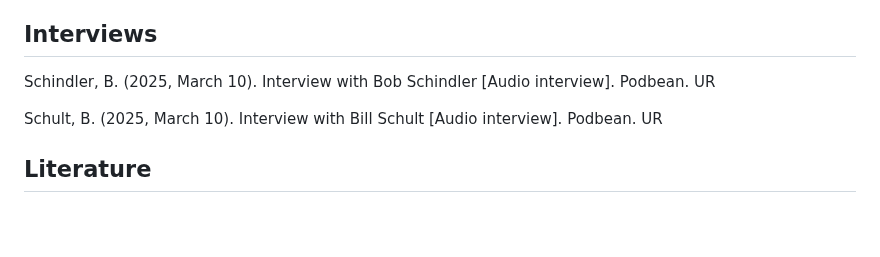
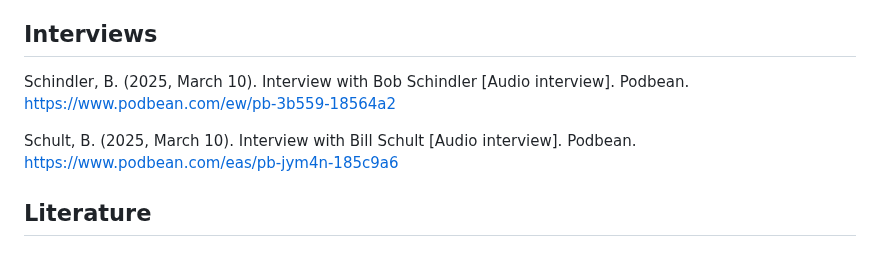
Before and after one commit to CharlesAltendorf/cincy-riverfront-renaissance-1990-2020, a Markdown page: README.md, the part around the change. Rendered like a GitHub page; blank space fills up the shorter version.

Commit message:
Update README.md
Added in podcast urls

```diff
--- a/README.md
+++ b/README.md
@@ -214,9 +214,9 @@ Business View Publishing. (2025, Jan 2). Cincinnati, Ohio: A business view [Webp
 
 ## Interviews
 
-Schindler, B. (2025, March 10). Interview with Bob Schindler [Audio interview]. Podbean. UR
+Schindler, B. (2025, March 10). Interview with Bob Schindler [Audio interview]. Podbean. https://www.podbean.com/ew/pb-3b559-18564a2
 
-Schult, B. (2025, March 10). Interview with Bill Schult [Audio interview]. Podbean. UR
+Schult, B. (2025, March 10). Interview with Bill Schult [Audio interview]. Podbean. https://www.podbean.com/eas/pb-jym4n-185c9a6
 
 ## Literature
 
```
